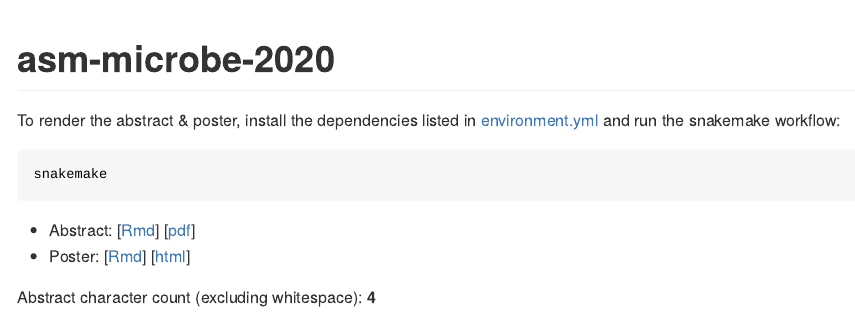
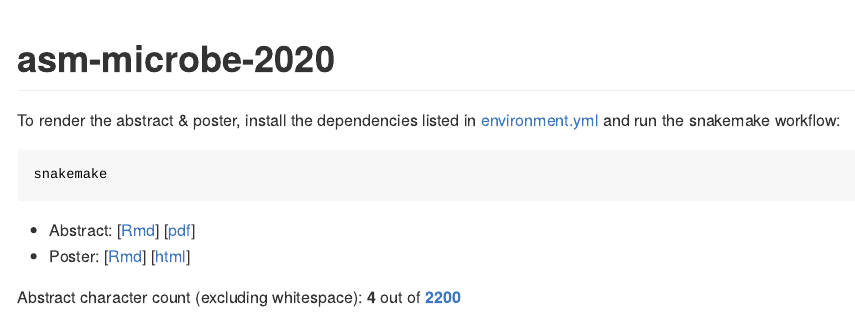
Before and after one commit to kelly-sovacool/asm-microbe-2022, an R Markdown document (README.Rmd): the page in a window 1100 px wide, from its top. The pictures show the output file README.md that the author committed with the source, drawn offline in the style of GitHub.

Commit message:
List max characters allowed

```diff
--- a/README.Rmd
+++ b/README.Rmd
@@ -27,4 +27,6 @@ snakemake
 - Abstract: [[Rmd](abstract.Rmd)] [[pdf](https://sovacool.dev/asm-microbe-2020/abstract.pdf)]
 - Poster: [[Rmd](poster.Rmd)] [[html](https://sovacool.dev/asm-microbe-2020/poster.html)]
 
-Abstract character count (excluding whitespace): **`r readr::read_file(params$char_count_file)`**
+Abstract character count (excluding whitespace):
+**`r readr::read_file(params$char_count_file)`**
+out of [**2200**](https://asm.org/Events/ASM-Microbe/Abstracts)
```
Also changed, not shown: README.md.
